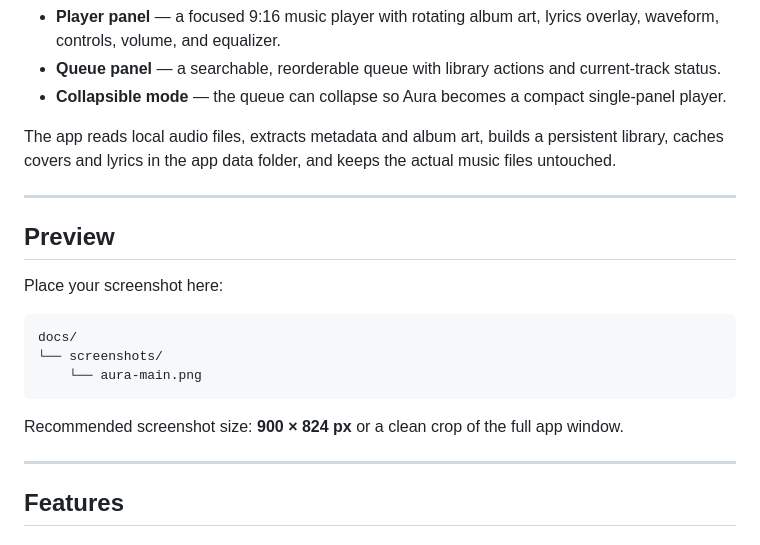
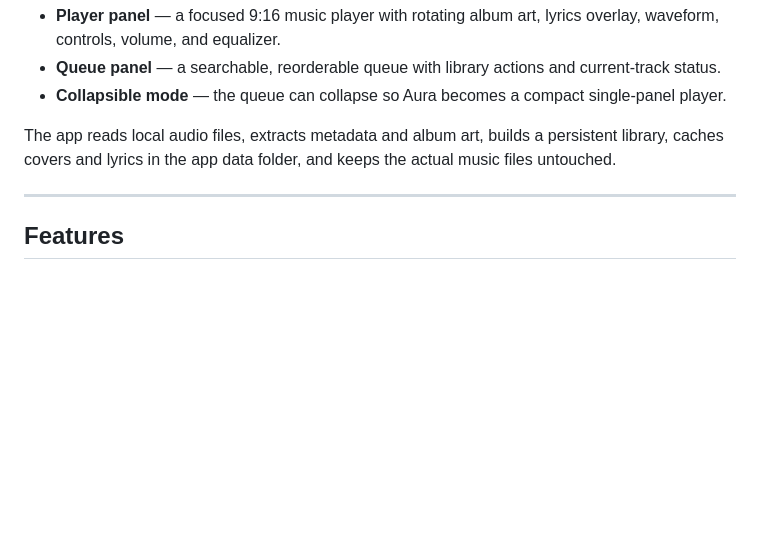
Before and after one commit to kaveesha-neth/AURA, a Markdown page: README.md, the part around the change. GitHub-like rendering; blank space fills up the shorter version.

````diff
--- a/README.md
+++ b/README.md
@@ -26,19 +26,6 @@ The app reads local audio files, extracts metadata and album art, builds a persi
 
 ---
 
-## Preview
-
-Place your screenshot here:
-
-```text
-docs/
-└── screenshots/
-    └── aura-main.png
-```
-
-Recommended screenshot size: **900 × 824 px** or a clean crop of the full app window.
-
----
 
 ## Features
 
````
